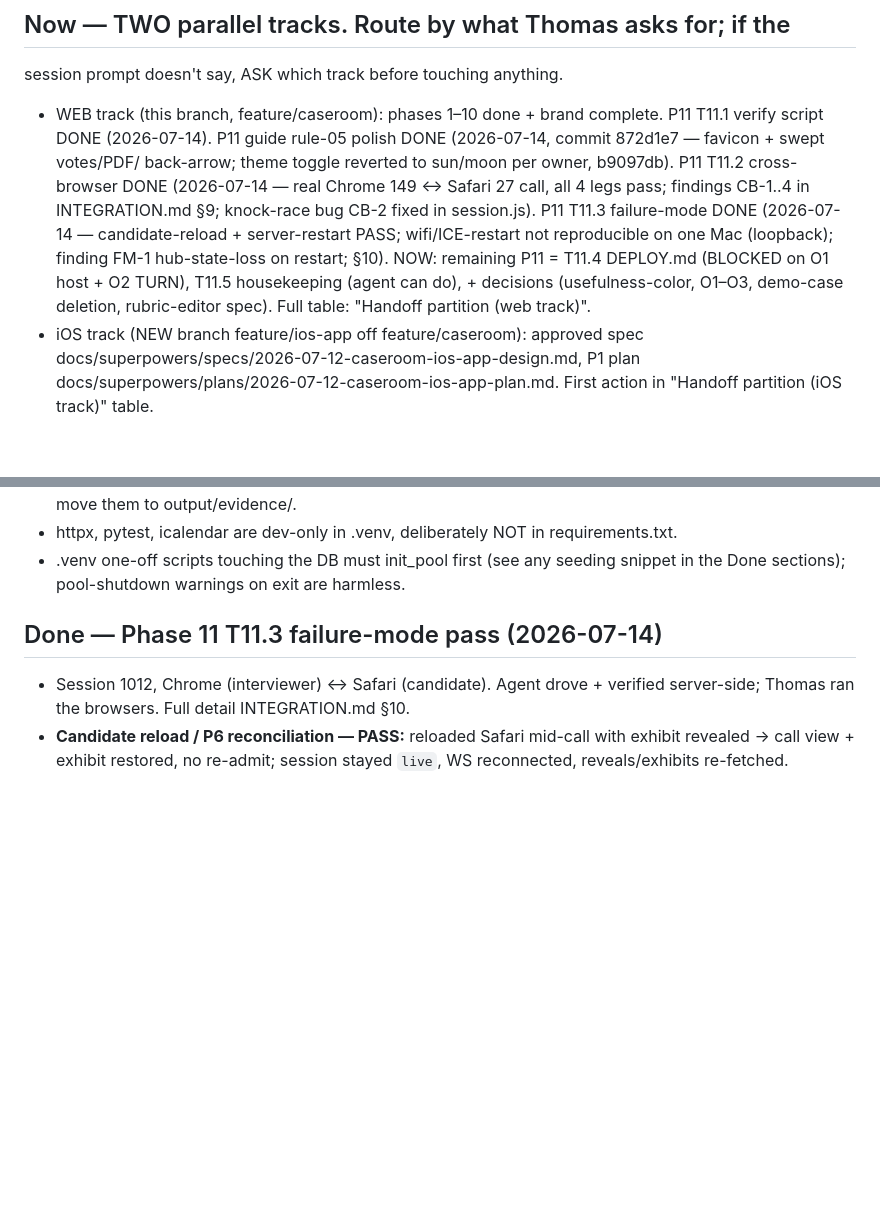
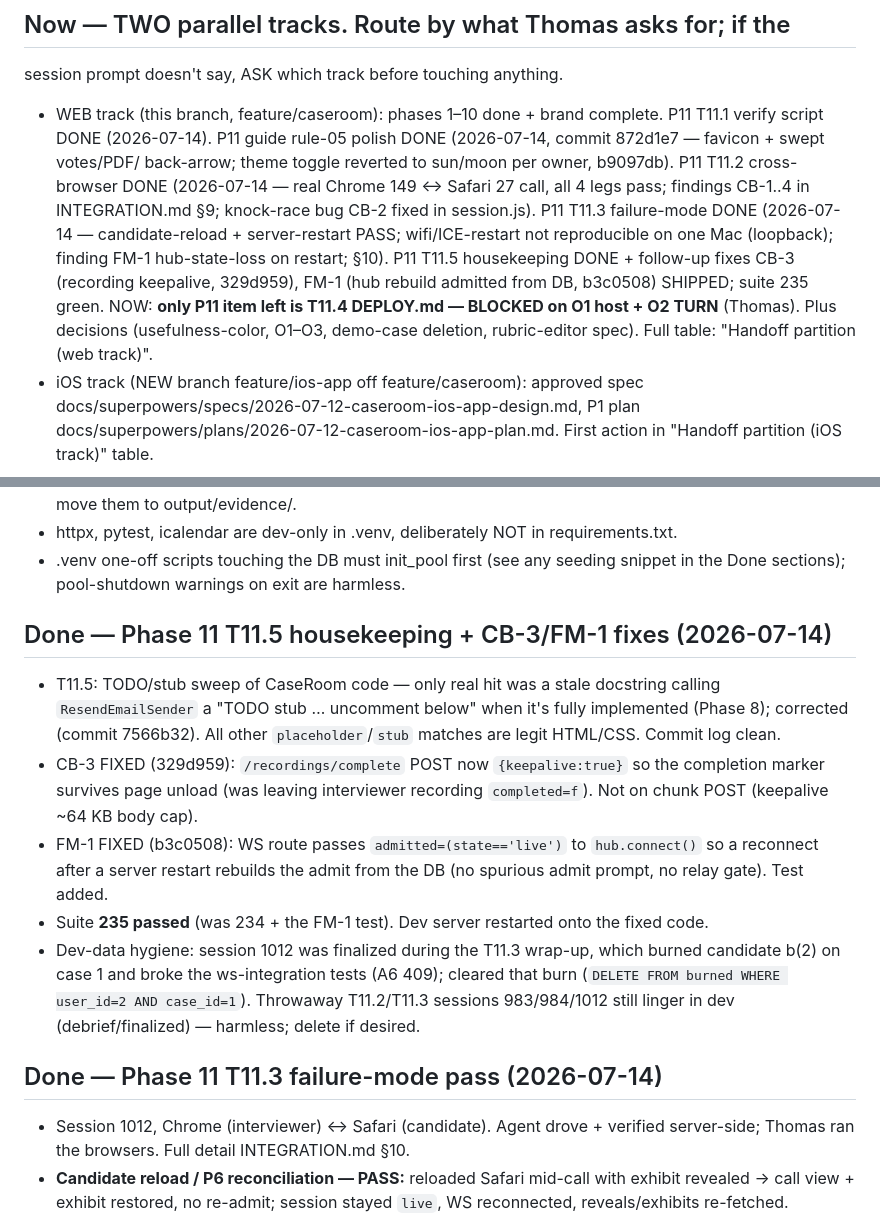
Before and after one commit to Baggs99/Case-Repo-App-Experience, a Markdown page: PROGRESS.md, 2 parts joined by grey strips. Rendered like a GitHub page; blank space fills up the shorter version.

Commit message:
Mark CB-3/FM-1 fixed + T11.5 done in docs
Co-Authored-By: Claude Opus 4.8 (1M context) <noreply@anthropic.com>

```diff
--- a/PROGRESS.md
+++ b/PROGRESS.md
@@ -11,9 +11,11 @@ session prompt doesn't say, ASK which track before touching anything.
   call, all 4 legs pass; findings CB-1..4 in INTEGRATION.md §9; knock-race
   bug CB-2 fixed in session.js). P11 T11.3 failure-mode DONE (2026-07-14 —
   candidate-reload + server-restart PASS; wifi/ICE-restart not reproducible
-  on one Mac (loopback); finding FM-1 hub-state-loss on restart; §10). NOW:
-  remaining P11 = T11.4 DEPLOY.md (BLOCKED on O1 host + O2 TURN), T11.5
-  housekeeping (agent can do), + decisions (usefulness-color, O1–O3, demo-case deletion,
+  on one Mac (loopback); finding FM-1 hub-state-loss on restart; §10). P11
+  T11.5 housekeeping DONE + follow-up fixes CB-3 (recording keepalive,
+  329d959), FM-1 (hub rebuild admitted from DB, b3c0508) SHIPPED; suite 235
+  green. NOW: **only P11 item left is T11.4 DEPLOY.md — BLOCKED on O1 host +
+  O2 TURN** (Thomas). Plus decisions (usefulness-color, O1–O3, demo-case deletion,
   rubric-editor spec). Full table: "Handoff partition (web track)".
 - iOS track (NEW branch feature/ios-app off feature/caseroom):
   approved spec docs/superpowers/specs/2026-07-12-caseroom-ios-app-design.md,
@@ -90,6 +92,25 @@ Web-track gotchas (this session, not recorded elsewhere):
 - .venv one-off scripts touching the DB must init_pool first (see any
   seeding snippet in the Done sections); pool-shutdown warnings on exit
   are harmless.
+
+## Done — Phase 11 T11.5 housekeeping + CB-3/FM-1 fixes (2026-07-14)
+- T11.5: TODO/stub sweep of CaseRoom code — only real hit was a stale
+  docstring calling `ResendEmailSender` a "TODO stub … uncomment below" when
+  it's fully implemented (Phase 8); corrected (commit 7566b32). All other
+  `placeholder`/`stub` matches are legit HTML/CSS. Commit log clean.
+- CB-3 FIXED (329d959): `/recordings/complete` POST now `{keepalive:true}` so
+  the completion marker survives page unload (was leaving interviewer
+  recording `completed=f`). Not on chunk POST (keepalive ~64 KB body cap).
+- FM-1 FIXED (b3c0508): WS route passes `admitted=(state=='live')` to
+  `hub.connect()` so a reconnect after a server restart rebuilds the admit
+  from the DB (no spurious admit prompt, no relay gate). Test added.
+- Suite **235 passed** (was 234 + the FM-1 test). Dev server restarted onto
+  the fixed code.
+- Dev-data hygiene: session 1012 was finalized during the T11.3 wrap-up, which
+  burned candidate b(2) on case 1 and broke the ws-integration tests (A6 409);
+  cleared that burn (`DELETE FROM burned WHERE user_id=2 AND case_id=1`).
+  Throwaway T11.2/T11.3 sessions 983/984/1012 still linger in dev
+  (debrief/finalized) — harmless; delete if desired.
 
 ## Done — Phase 11 T11.3 failure-mode pass (2026-07-14)
 - Session 1012, Chrome (interviewer) ↔ Safari (candidate). Agent drove +
```
Also changed, not shown: INTEGRATION.md (+8 -6 lines).
